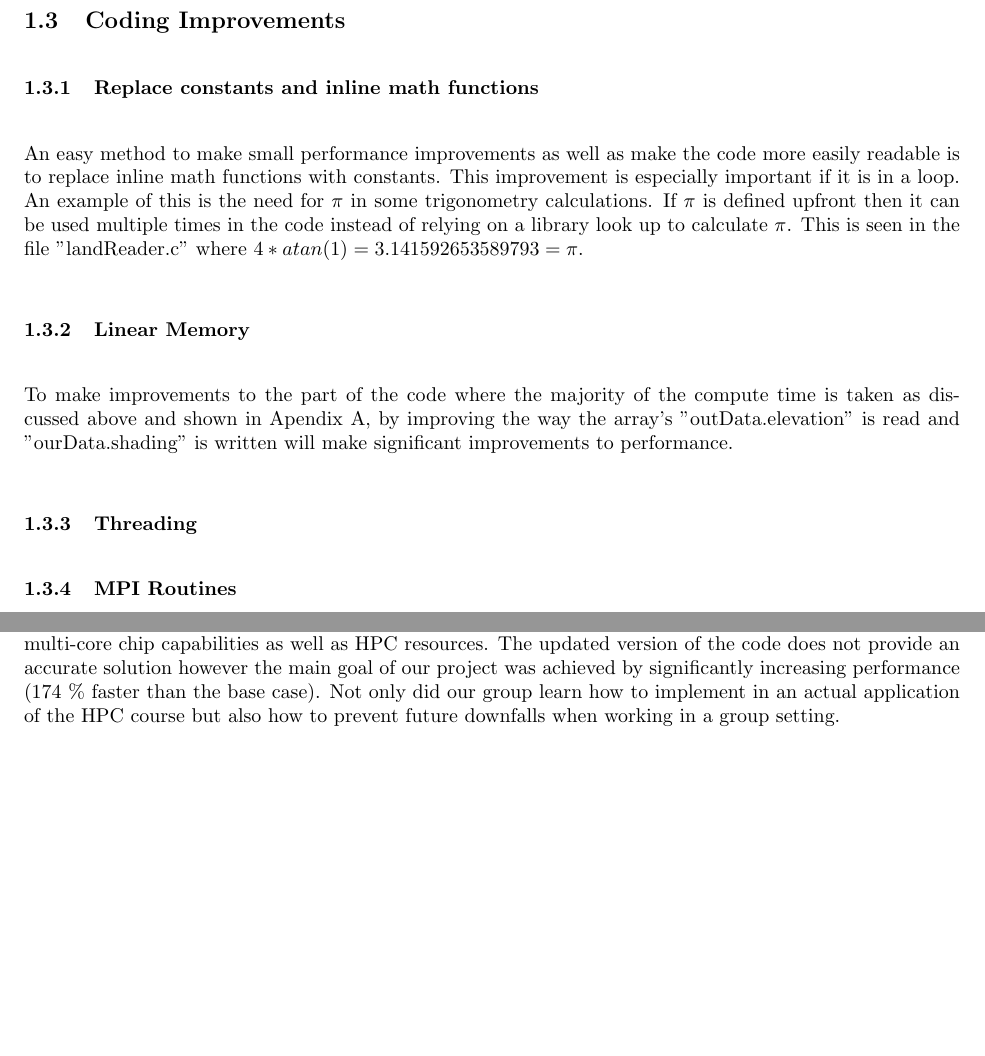
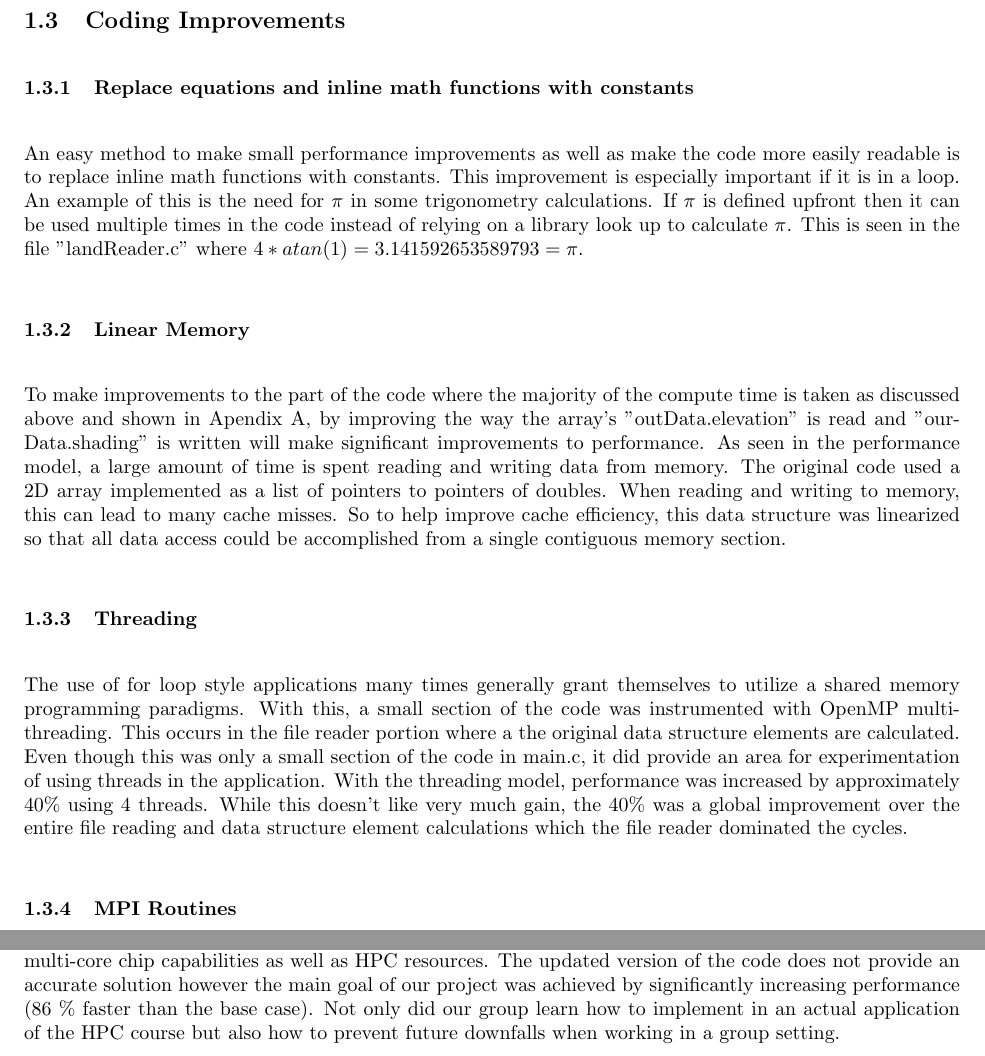
Before and after one commit to mbrazel2/Report_shade, a LaTeX document (hpc_shade_project.tex): two parts of pages 3 and 4 of 5, joined at a grey line, cut so that both start at the same text, the shorter picture padded with empty space. Compiled offline with pdfLaTeX.

Commit message:
additional comments

```diff
--- a/hpc_shade_project.tex
+++ b/hpc_shade_project.tex
@@ -181,14 +181,14 @@ Triad:    & 15379.7    & 0.015635     & 0.015605     & 0.015659\\
 
 %----------------------------------------------------------------------------------------------------------------------------------------------------------------
 %\subsubsection{Algorithmic Improvements}
-\subsubsection{Replace constants and inline math functions}
+\subsubsection{Replace equations  and inline math functions with constants}
 
 An easy method to make small performance improvements as well as make the code more easily readable is to replace inline math functions with constants. This improvement is especially important if it is in a loop. An example of this is the need for $\pi$ in some trigonometry calculations. If $\pi$ is defined upfront then it can be used multiple times in the code instead of relying on a library look up to calculate $\pi$. This is seen in the file "landReader.c" where $4*atan(1) = 3.141592653589793 = \pi$.
 
 %----------------------------------------------------------------------------------------------------------------------------------------------------------------
 \subsubsection{Linear Memory}
 
-To make improvements to the part of the code where the majority of the compute time is taken as discussed above and shown in Apendix \ref{App:loop_code_main.c}, by improving the way the array's "outData.elevation" is read and "ourData.shading" is written will make significant improvements to performance.
+To make improvements to the part of the code where the majority of the compute time is taken as discussed above and shown in Apendix \ref{App:loop_code_main.c}, by improving the way the array's "outData.elevation" is read and "ourData.shading" is written will make significant improvements to performance. As seen in the performance model, a large amount of time is spent reading and writing data from memory.  The original code used a 2D array implemented as a list of pointers to pointers of doubles.  When reading and writing to memory, this can lead to many cache misses.  So to help improve cache efficiency, this data structure was linearized so that all data access could be accomplished from a single contiguous memory section.
 
 %{\small
 %\begin{verbatim}
@@ -223,6 +223,7 @@ To make improvements to the part of the code where the majority of the compute t
 %----------------------------------------------------------------------------------------------------------------------------------------------------------------
 \subsubsection{Threading}
 
+The use of for loop style applications many times generally grant themselves to utilize a shared memory programming paradigms. With this, a small section of the code was instrumented with OpenMP multithreading. This occurs in the file reader portion where a the original data structure elements are calculated. Even though this was only a small section of the code in main.c, it did provide an area for experimentation of using threads in the application. With the threading model, performance was increased by approximately 40\% using 4 threads. While this doesn't like very much gain, the 40\% was a global improvement over the entire file reading and data structure element calculations which the file reader dominated the cycles.
 
 %----------------------------------------------------------------------------------------------------------------------------------------------------------------
 \subsubsection{MPI Routines}
@@ -303,7 +304,7 @@ A & B & C \tabularnewline
 %----------------------------------------------------------------------------------------------------------------------------------------------------------------
 \subsection{Conclusion}
 
-The Shade Model is a useful tool for research scientists however improving the performance of the code would allow not only quicker computation in general but also allow larger land areas to be analyzed at once while using fewer computational resources. Using techniques learned from the HPC course this group was able to pin point areas of the code to improve, establish a performance model to give a prediction of possible performance expectation as well as ideas on not only using MPI but also OpenMP to take advantage of multi-core chip capabilities as well as HPC resources. The updated version of the code does not provide an accurate solution however the main goal of our project was achieved  by significantly increasing performance (174 \% faster than the base case). Not only did our group learn how to implement in an actual application of the HPC course but also how to prevent future downfalls when working in a group setting.
+The Shade Model is a useful tool for research scientists however improving the performance of the code would allow not only quicker computation in general but also allow larger land areas to be analyzed at once while using fewer computational resources. Using techniques learned from the HPC course this group was able to pin point areas of the code to improve, establish a performance model to give a prediction of possible performance expectation as well as ideas on not only using MPI but also OpenMP to take advantage of multi-core chip capabilities as well as HPC resources. The updated version of the code does not provide an accurate solution however the main goal of our project was achieved  by significantly increasing performance (86 \% faster than the base case). Not only did our group learn how to implement in an actual application of the HPC course but also how to prevent future downfalls when working in a group setting.
 
 %----------------------------------------------------------------------------------------------------------------------------------------------------------------
 
```
Also changed, not shown: hpc_shade_project.pdf, hpc_shade_project.tex (10 more changed lines), 3 other files.
